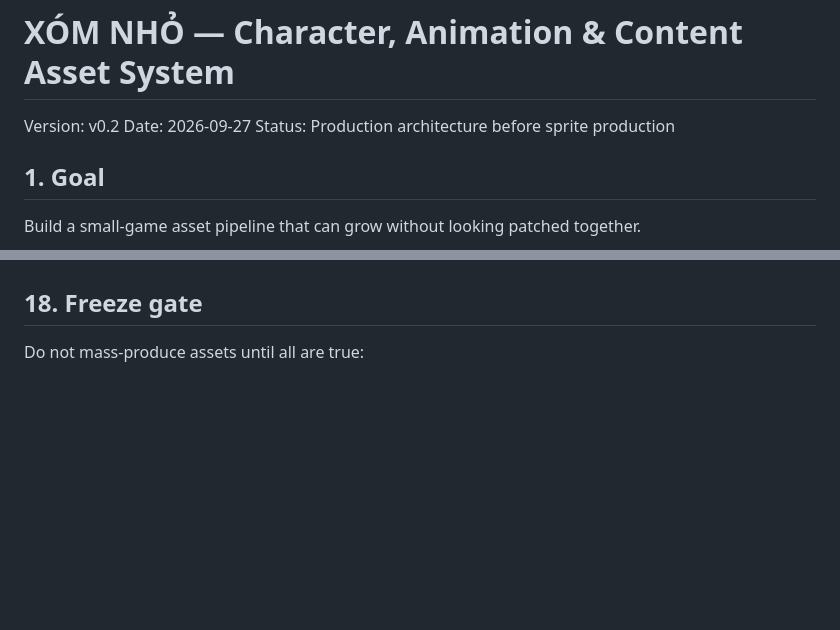
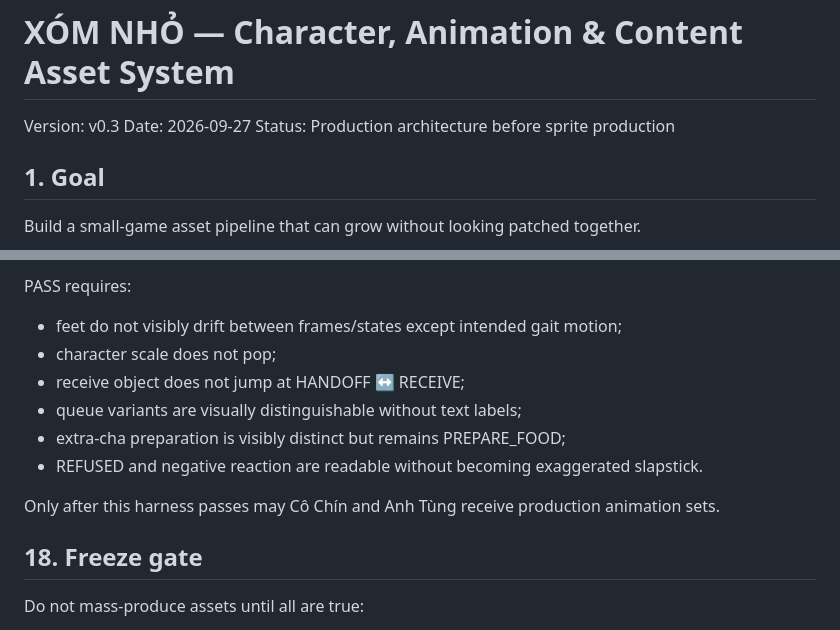
Before and after one commit to vohazard1810/xom-nho, a Markdown page: ASSET_SYSTEM.md, 2 parts joined by grey strips. Rendered like a GitHub page; blank space fills up the shorter version.

Commit message:
docs: enforce representative-first animation validation gate

```diff
--- a/ASSET_SYSTEM.md
+++ b/ASSET_SYSTEM.md
@@ -1,6 +1,6 @@
 # XÓM NHỎ — Character, Animation & Content Asset System
 
-Version: v0.2
+Version: v0.3
 Date: 2026-09-27
 Status: Production architecture before sprite production
 
@@ -429,3 +487,13 @@ Special-request visual differences (for example extra cha) are PREPARE_FOOD vari
+PASS requires:
+- feet do not visibly drift between frames/states except intended gait motion;
+- character scale does not pop;
+- receive object does not jump at HANDOFF ↔ RECEIVE;
+- queue variants are visually distinguishable without text labels;
+- extra-cha preparation is visibly distinct but remains PREPARE_FOOD;
+- REFUSED and negative reaction are readable without becoming exaggerated slapstick.
+
+Only after this harness passes may Cô Chín and Anh Tùng receive production animation sets.
+
 ## 18. Freeze gate
 
 Do not mass-produce assets until all are true:
```
Also changed, not shown: other parts of ASSET_SYSTEM.md (+58 -0 lines).
